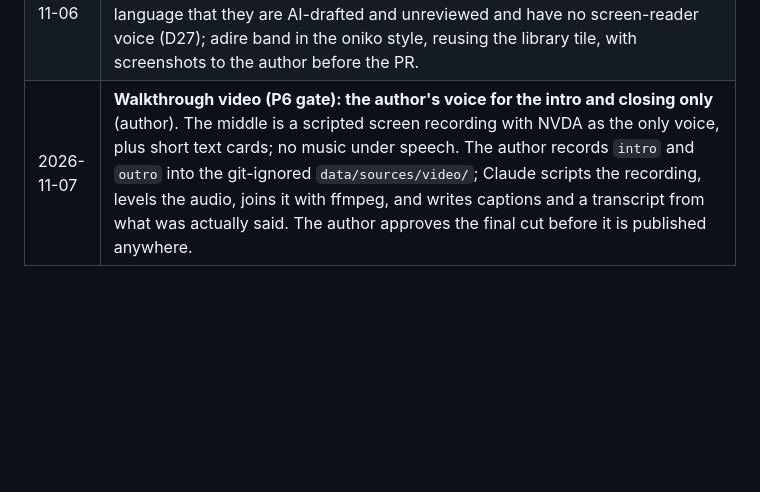
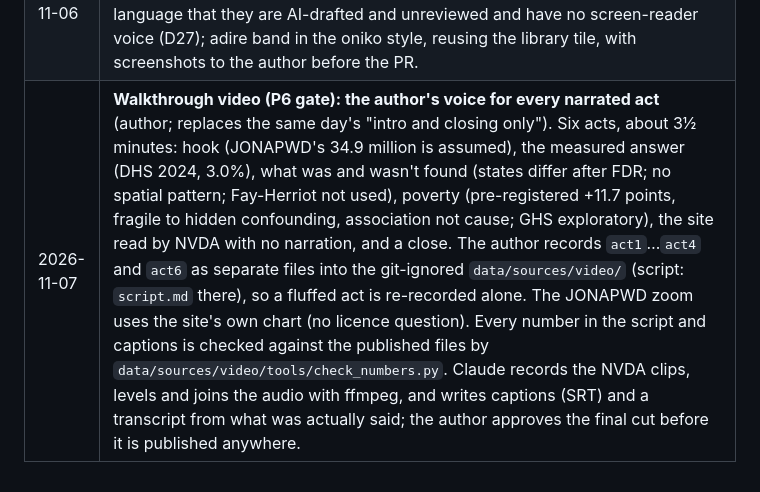
Before and after one commit to batestguy/curb-cut, a Markdown page: docs/STATUS.md, the part around the change. Drawn GitHub-style; blank space fills up the shorter version.

Commit message:
docs: walkthrough video uses the author's voice for every narrated act
Co-Authored-By: Claude Opus 5.5 <noreply@anthropic.com>

```diff
--- a/docs/STATUS.md
+++ b/docs/STATUS.md
@@ -343,4 +343,4 @@ Branch `p6-map-redesign`, not pushed. Option C from the decisions log, built in
 | 2026-11-04 | **No outside reviewers for P6** (author: "skip anything with outside reviewers, no budget for that, we will use you to do all"). The Hausa, Yoruba, Igbo and Pidgin chart descriptions and the adire band are done by Claude, with no native-speaker or designer review; translated text is labelled on the page as AI-drafted and unreviewed. Replaces the review steps in `PLAN.md` P6 "Languages" and "Look" (STATUS P6 item 8). |
 | 2026-11-04 | **The data explorer is a filterable table** (author): `explorer.html`, labelled form controls and an explicit "Show figures", one sortable table of the DHS 2024 cells, the view in the URL, CSV/JSON of the view. Its chart is a pre-built `disability-access-charts` chart per view (the library has no browser renderer; nothing is drawn outside it). Built on `p6-explorer` (STATUS P6 item 10). |
 | 2026-11-06 | **Item 8 scope** (author): translations go in the library (0.4.0) and appear under each chart in a no-script `<details>`; main page and state pages only (poverty, explorer and sensitivity stay English); chart descriptions only, plus a note per language that they are AI-drafted and unreviewed and have no screen-reader voice (D27); adire band in the oniko style, reusing the library tile, with screenshots to the author before the PR. |
-| 2026-11-07 | **Walkthrough video (P6 gate): the author's voice for the intro and closing only** (author). The middle is a scripted screen recording with NVDA as the only voice, plus short text cards; no music under speech. The author records `intro` and `outro` into the git-ignored `data/sources/video/`; Claude scripts the recording, levels the audio, joins it with ffmpeg, and writes captions and a transcript from what was actually said. The author approves the final cut before it is published anywhere. |
+| 2026-11-07 | **Walkthrough video (P6 gate): the author's voice for every narrated act** (author; replaces the same day's "intro and closing only"). Six acts, about 3½ minutes: hook (JONAPWD's 34.9 million is assumed), the measured answer (DHS 2024, 3.0%), what was and wasn't found (states differ after FDR; no spatial pattern; Fay-Herriot not used), poverty (pre-registered +11.7 points, fragile to hidden confounding, association not cause; GHS exploratory), the site read by NVDA with no narration, and a close. The author records `act1`…`act4` and `act6` as separate files into the git-ignored `data/sources/video/` (script: `script.md` there), so a fluffed act is re-recorded alone. The JONAPWD zoom uses the site's own chart (no licence question). Every number in the script and captions is checked against the published files by `data/sources/video/tools/check_numbers.py`. Claude records the NVDA clips, levels and joins the audio with ffmpeg, and writes captions (SRT) and a transcript from what was actually said; the author approves the final cut before it is published anywhere. |
```
